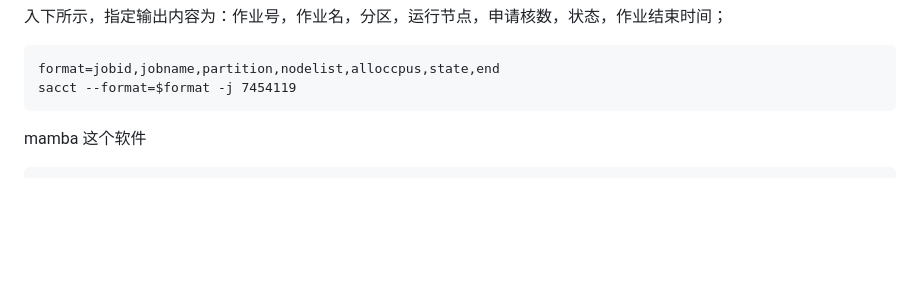
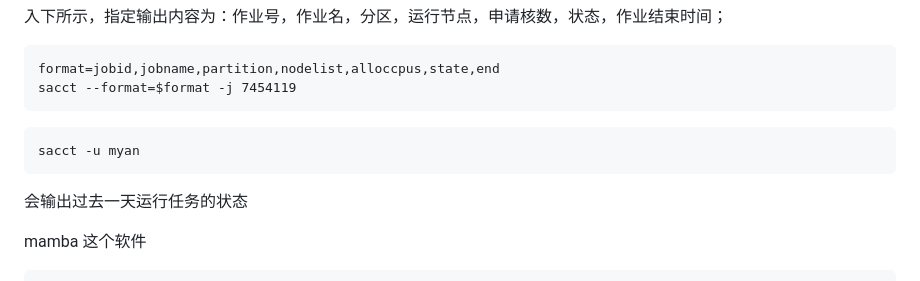
Before and after one commit to NotebookOFXiaoMing/NoteBook, a Markdown page: linux/README.md, the part around the change. GitHub-like rendering; blank space fills up the shorter version.

````diff
--- a/linux/README.md
+++ b/linux/README.md
@@ -112,6 +112,11 @@ format=jobid,jobname,partition,nodelist,alloccpus,state,end
 sacct --format=$format -j 7454119
 ```
 
+```
+sacct -u myan
+```
+会输出过去一天运行任务的状态
+
 mamba 这个软件
 
 ```
````
